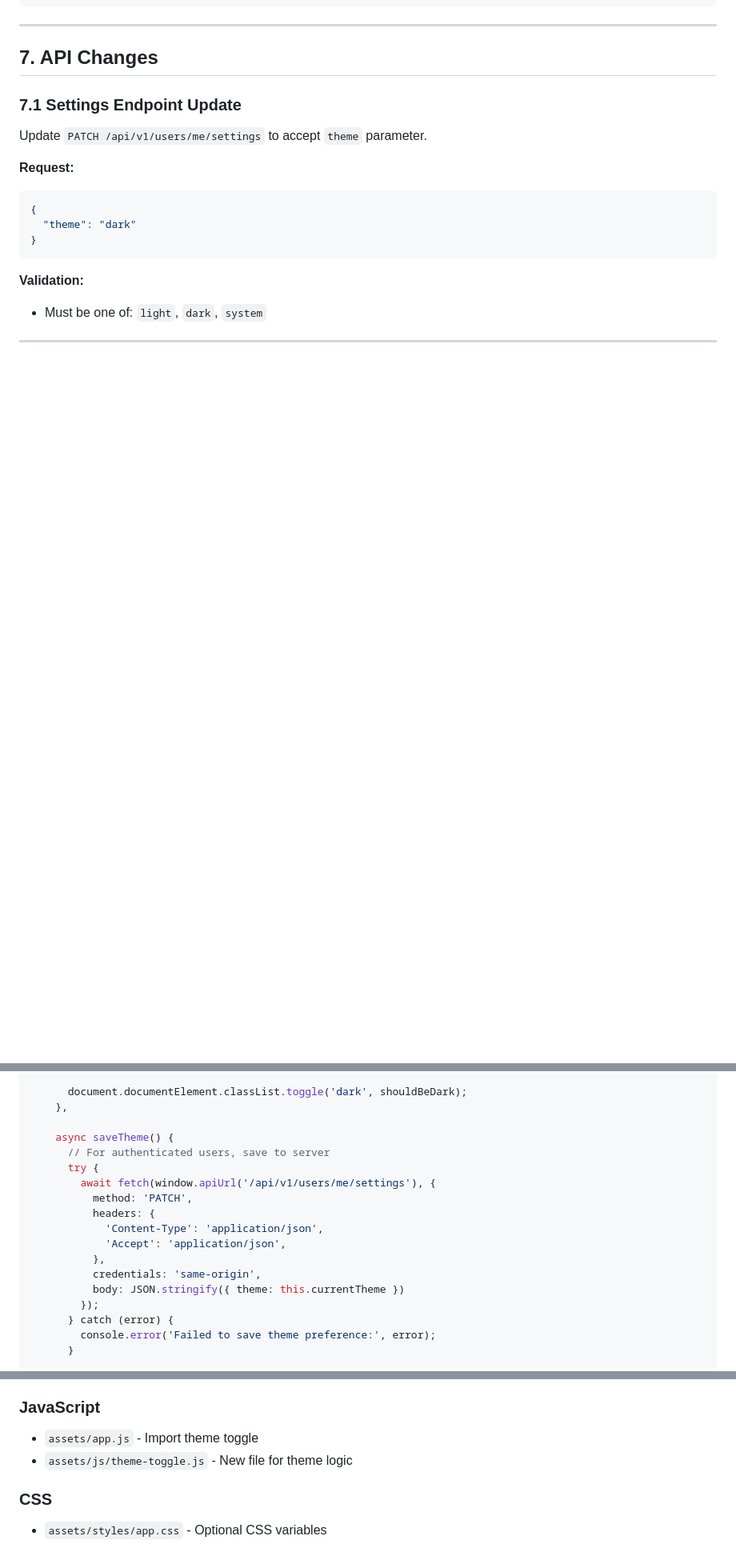
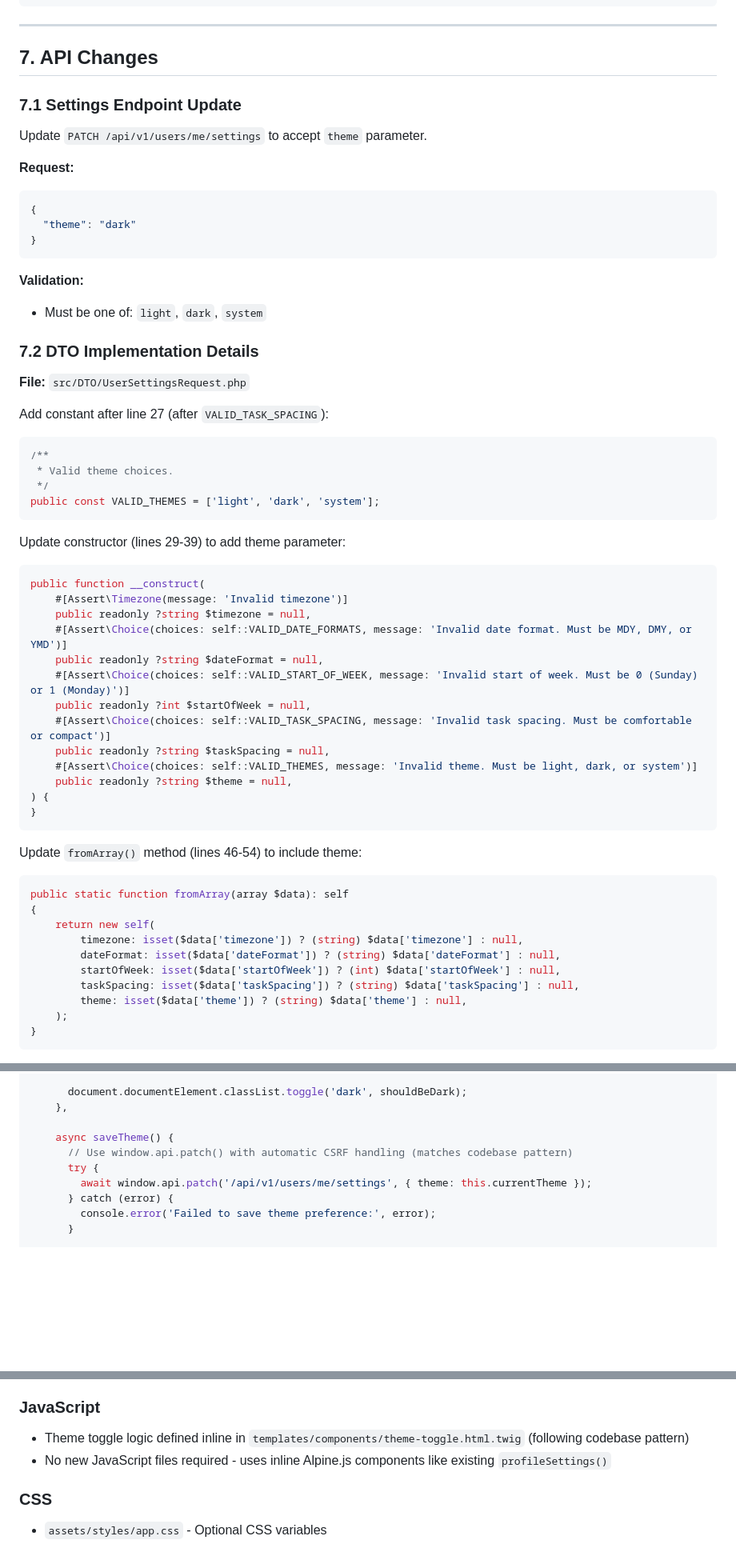
Before and after one commit to Matt-PMCT/todo-me, a Markdown page: docs/UI-ENHANCEMENT-PLAN.md, 3 parts joined by grey strips. Shown at 80% size. GitHub-like rendering; blank space fills up the shorter version.

````diff
--- a/docs/UI-ENHANCEMENT-PLAN.md
+++ b/docs/UI-ENHANCEMENT-PLAN.md
@@ -399,3 +400,47 @@ Update `PATCH /api/v1/users/me/settings` to accept `theme` parameter.
 
 **Validation:**
 - Must be one of: `light`, `dark`, `system`
+
+### 7.2 DTO Implementation Details
+
+**File:** `src/DTO/UserSettingsRequest.php`
+
+Add constant after line 27 (after `VALID_TASK_SPACING`):
+```php
+/**
+ * Valid theme choices.
+ */
+public const VALID_THEMES = ['light', 'dark', 'system'];
+```
+
+Update constructor (lines 29-39) to add theme parameter:
+```php
+public function __construct(
+    #[Assert\Timezone(message: 'Invalid timezone')]
+    public readonly ?string $timezone = null,
+    #[Assert\Choice(choices: self::VALID_DATE_FORMATS, message: 'Invalid date format. Must be MDY, DMY, or YMD')]
+    public readonly ?string $dateFormat = null,
+    #[Assert\Choice(choices: self::VALID_START_OF_WEEK, message: 'Invalid start of week. Must be 0 (Sunday) or 1 (Monday)')]
+    public readonly ?int $startOfWeek = null,
+    #[Assert\Choice(choices: self::VALID_TASK_SPACING, message: 'Invalid task spacing. Must be comfortable or compact')]
+    public readonly ?string $taskSpacing = null,
+    #[Assert\Choice(choices: self::VALID_THEMES, message: 'Invalid theme. Must be light, dark, or system')]
+    public readonly ?string $theme = null,
+) {
+}
+```
+
+Update `fromArray()` method (lines 46-54) to include theme:
+```php
+public static function fromArray(array $data): self
+{
+    return new self(
+        timezone: isset($data['timezone']) ? (string) $data['timezone'] : null,
+        dateFormat: isset($data['dateFormat']) ? (string) $data['dateFormat'] : null,
+        startOfWeek: isset($data['startOfWeek']) ? (int) $data['startOfWeek'] : null,
+        taskSpacing: isset($data['taskSpacing']) ? (string) $data['taskSpacing'] : null,
+        theme: isset($data['theme']) ? (string) $data['theme'] : null,
+    );
+}
+```
+
@@ -514,17 +580,9 @@ function themeToggle(initialTheme) {
     },
 
     async saveTheme() {
-      // For authenticated users, save to server
+      // Use window.api.patch() with automatic CSRF handling (matches codebase pattern)
       try {
-        await fetch(window.apiUrl('/api/v1/users/me/settings'), {
-          method: 'PATCH',
-          headers: {
-            'Content-Type': 'application/json',
-            'Accept': 'application/json',
-          },
-          credentials: 'same-origin',
-          body: JSON.stringify({ theme: this.currentTheme })
-        });
+        await window.api.patch('/api/v1/users/me/settings', { theme: this.currentTheme });
       } catch (error) {
         console.error('Failed to save theme preference:', error);
       }
@@ -831,8 +927,8 @@ Add to `templates/settings/profile.html.twig`:
 14. All other templates in `templates/`
 
 ### JavaScript
-- `assets/app.js` - Import theme toggle
-- `assets/js/theme-toggle.js` - New file for theme logic
+- Theme toggle logic defined inline in `templates/components/theme-toggle.html.twig` (following codebase pattern)
+- No new JavaScript files required - uses inline Alpine.js components like existing `profileSettings()`
 
 ### CSS
 - `assets/styles/app.css` - Optional CSS variables
````
Also changed, not shown: other parts of docs/UI-ENHANCEMENT-PLAN.md (+73 -12 lines).
